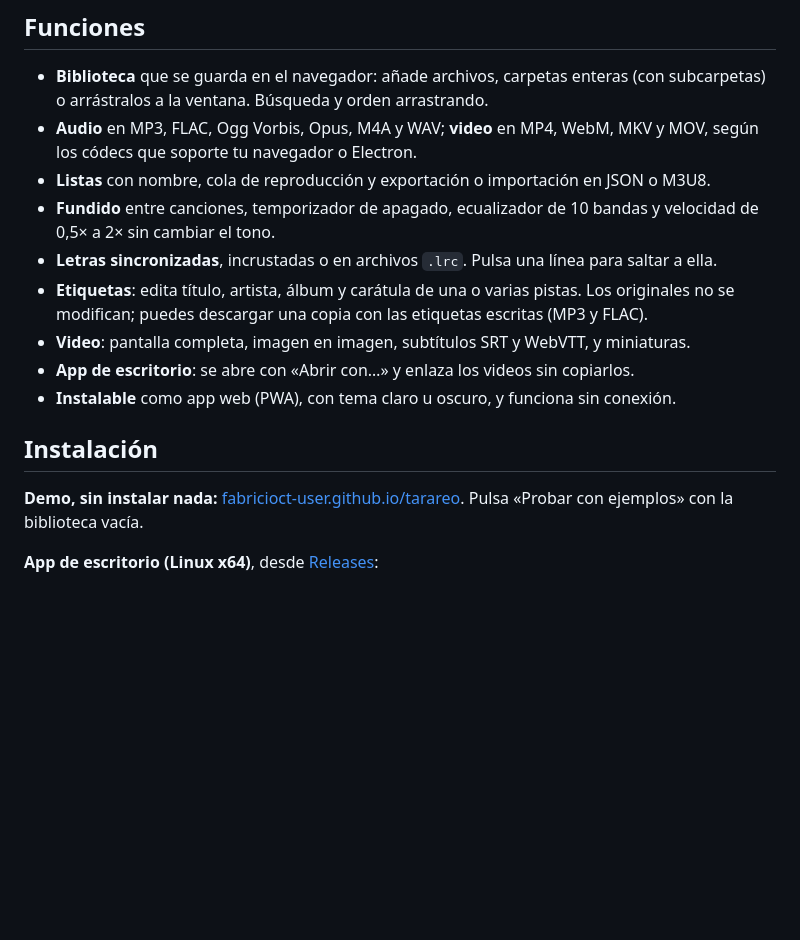
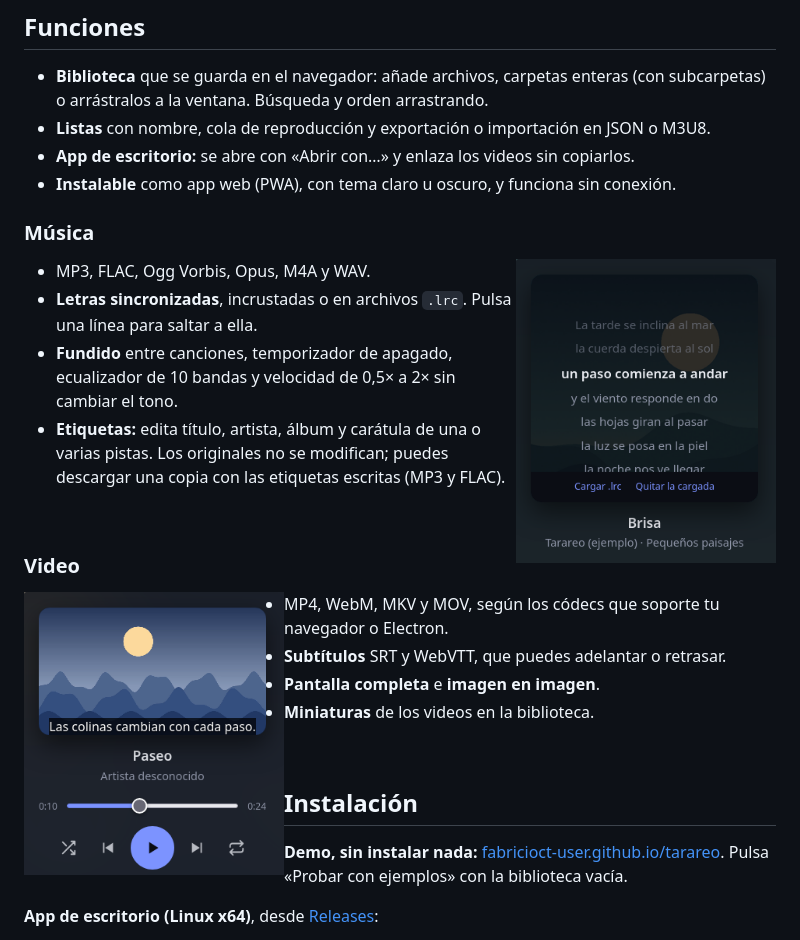
Before and after one commit to FabricioCT-user/reproductor-mp3, a Markdown page: README.md, the part around one of its changes. Rendered like a GitHub page; pictures changed too: docs/img/letra.png, docs/img/video.png; blank space fills up the shorter version.

Commit message:
Repartir las capturas del README
Co-Authored-By: Claude Opus 5.5 <noreply@anthropic.com>

```diff
--- a/README.md
+++ b/README.md
@@ -29,14 +25,31 @@
 ## Funciones
 
 - **Biblioteca** que se guarda en el navegador: añade archivos, carpetas enteras (con subcarpetas) o arrástralos a la ventana. Búsqueda y orden arrastrando.
-- **Audio** en MP3, FLAC, Ogg Vorbis, Opus, M4A y WAV; **video** en MP4, WebM, MKV y MOV, según los códecs que soporte tu navegador o Electron.
 - **Listas** con nombre, cola de reproducción y exportación o importación en JSON o M3U8.
+- **App de escritorio:** se abre con «Abrir con…» y enlaza los videos sin copiarlos.
+- **Instalable** como app web (PWA), con tema claro u oscuro, y funciona sin conexión.
+
+### Música
+
+<img src="docs/img/letra.png" width="260" align="right" alt="Letra sincronizada con la línea actual resaltada">
+
+- MP3, FLAC, Ogg Vorbis, Opus, M4A y WAV.
+- **Letras sincronizadas**, incrustadas o en archivos `.lrc`. Pulsa una línea para saltar a ella.
 - **Fundido** entre canciones, temporizador de apagado, ecualizador de 10 bandas y velocidad de 0,5× a 2× sin cambiar el tono.
-- **Letras sincronizadas**, incrustadas o en archivos `.lrc`. Pulsa una línea para saltar a ella.
-- **Etiquetas**: edita título, artista, álbum y carátula de una o varias pistas. Los originales no se modifican; puedes descargar una copia con las etiquetas escritas (MP3 y FLAC).
-- **Video**: pantalla completa, imagen en imagen, subtítulos SRT y WebVTT, y miniaturas.
-- **App de escritorio**: se abre con «Abrir con…» y enlaza los videos sin copiarlos.
-- **Instalable** como app web (PWA), con tema claro u oscuro, y funciona sin conexión.
+- **Etiquetas:** edita título, artista, álbum y carátula de una o varias pistas. Los originales no se modifican; puedes descargar una copia con las etiquetas escritas (MP3 y FLAC).
+
+<br clear="both">
+
+### Video
+
+<img src="docs/img/video.png" width="260" align="left" alt="Video con subtítulos en el reproductor">
+
+- MP4, WebM, MKV y MOV, según los códecs que soporte tu navegador o Electron.
+- **Subtítulos** SRT y WebVTT, que puedes adelantar o retrasar.
+- **Pantalla completa** e **imagen en imagen**.
+- **Miniaturas** de los videos en la biblioteca.
+
+<br clear="both">
 
 ## Instalación
 
```
Also changed, not shown: other parts of README.md (+3 -7 lines), docs/img/biblioteca.png.
